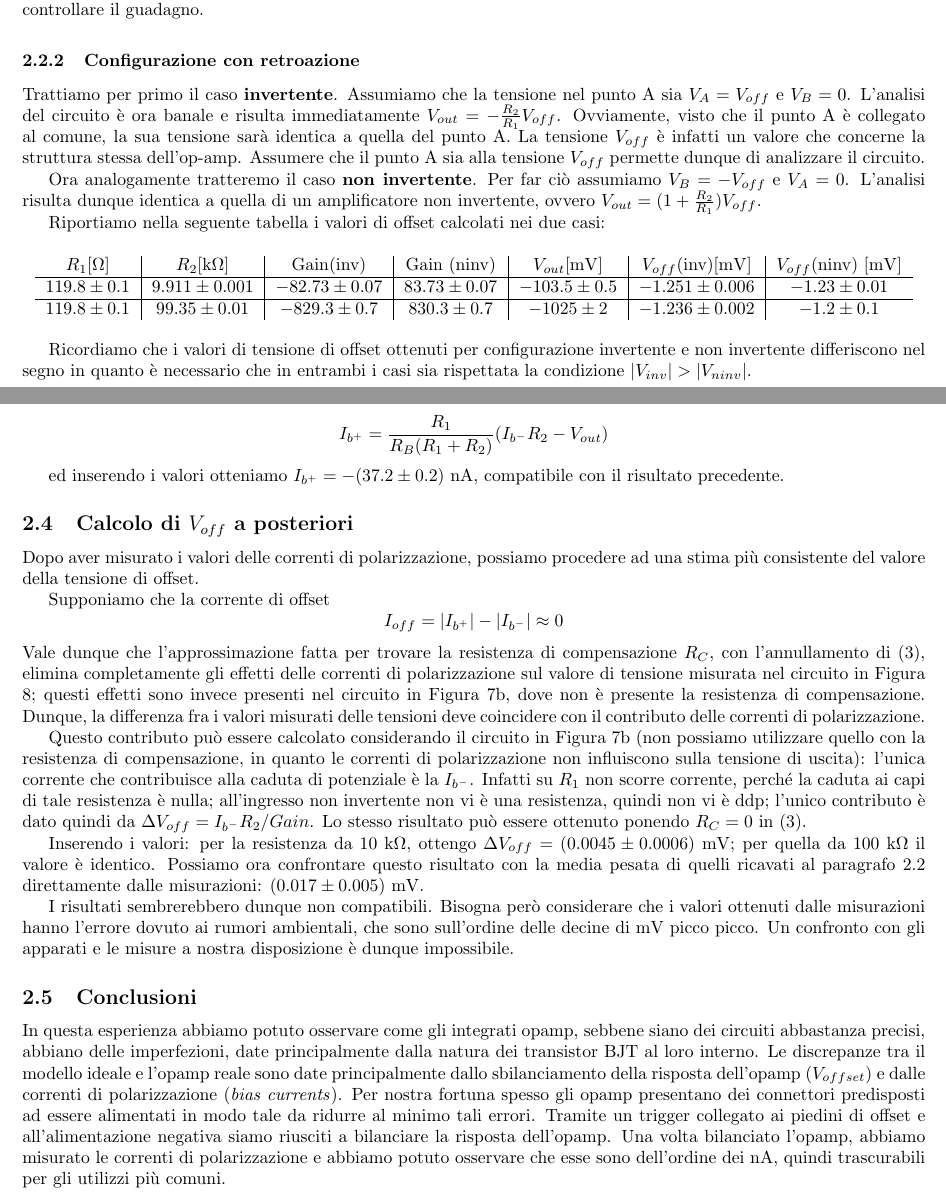
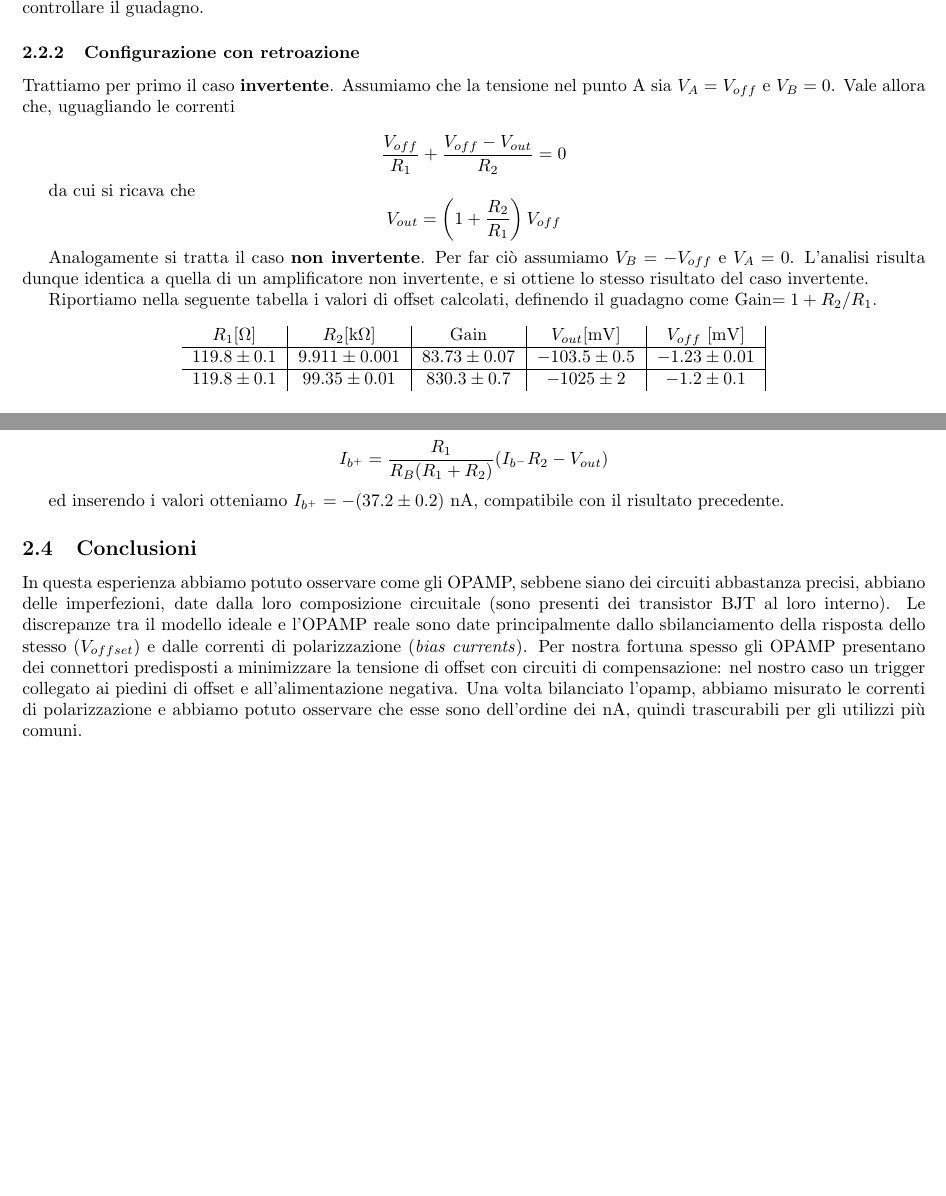
Before and after one commit to DejavuITA/LAB4, a LaTeX document (Ale/quaderno.tex, which reads E02/latex/conclusion.tex, E02/latex/current.tex, E02/latex/offset.tex): two parts of pages 6 and 9 of 9, joined at a grey line, cut so that both start at the same text, the shorter picture padded with empty space. Compiled offline with pdfLaTeX.

Commit message:
FINALE DELLA SERIE

```diff
--- a/E02/latex/conclusion.tex
+++ b/E02/latex/conclusion.tex
@@ -1,6 +1,5 @@
 \subsection{Conclusioni}
-In questa esperienza abbiamo potuto osservare come gli integrati opamp, sebbene siano dei circuiti abbastanza precisi, abbiano delle imperfezioni, date principalmente dalla natura dei transistor BJT al loro interno.
-Le discrepanze tra il modello ideale e l'opamp reale sono date principalmente dallo sbilanciamento della risposta dell'opamp ($V_{offset}$) e dalle correnti di polarizzazione (\textit{bias currents}).
-Per nostra fortuna spesso gli opamp presentano dei connettori predisposti ad essere alimentati in modo tale da ridurre al minimo tali errori.
-Tramite un trigger collegato ai piedini di offset e all'alimentazione negativa siamo riusciti a bilanciare la risposta dell'opamp.
+In questa esperienza abbiamo potuto osservare come gli OPAMP, sebbene siano dei circuiti abbastanza precisi, abbiano delle imperfezioni, date dalla loro composizione circuitale (sono presenti dei transistor BJT al loro interno).
+Le discrepanze tra il modello ideale e l'OPAMP reale sono date principalmente dallo sbilanciamento della risposta dello stesso ($V_{offset}$) e dalle correnti di polarizzazione (\textit{bias currents}).
+Per nostra fortuna spesso gli OPAMP presentano dei connettori predisposti a minimizzare la tensione di offset con circuiti di compensazione: nel nostro caso un trigger collegato ai piedini di offset e all'alimentazione negativa.
 Una volta bilanciato l'opamp, abbiamo misurato le correnti di polarizzazione e abbiamo potuto osservare che esse sono dell'ordine dei \si{\nano\ampere}, quindi trascurabili per gli utilizzi più comuni.
--- a/E02/latex/current.tex
+++ b/E02/latex/current.tex
@@ -81,17 +99,17 @@ $$I_{b^+} = \frac{R_1}{R_B(R_1+R_2)}(I_{b^-} R_2-V_{out})$$
 
 ed inserendo i valori otteniamo $I_{b^+} = - (37.2 \pm 0.2)$ \si{\nano\ampere}, compatibile con il risultato precedente.
 
-\subsection{Calcolo di $V_{off}$ a posteriori}
-\label{par2:v_off}
-
-Dopo aver misurato i valori delle correnti di polarizzazione, possiamo procedere ad una stima più consistente del valore della tensione di offset.
-
-Supponiamo che la corrente di offset
-$$I_{off} = |I_{b^+}|-|I_{b^-}| \approx 0$$
-Vale dunque che l'approssimazione fatta per trovare la resistenza di compensazione $R_C$, con l'annullamento di (\ref{eq2:Vout_currents}), elimina completamente gli effetti delle correnti di polarizzazione sul valore di tensione misurata nel circuito in Figura \ref{cir2:trimmer}; questi effetti sono invece presenti nel circuito in Figura \ref{cir:inv}, dove non è presente la resistenza di compensazione. Dunque, la differenza fra i valori misurati delle tensioni deve coincidere con il contributo delle correnti di polarizzazione.
-
-Questo contributo può essere calcolato considerando il circuito in Figura \ref{cir:inv} (non possiamo utilizzare quello con la resistenza di compensazione, in quanto le correnti di polarizzazione non influiscono sulla tensione di uscita): l'unica corrente che contribuisce alla caduta di potenziale è la $I_{b^-}$. Infatti su $R_1$ non scorre corrente, perché la caduta ai capi di tale resistenza è nulla; all'ingresso non invertente non vi è una resistenza, quindi non vi è ddp; l'unico contributo è dato quindi da $\Delta V_{off} = I_{b^-} R_2 / Gain$. Lo stesso risultato può essere ottenuto ponendo $R_C=0$ in (\ref{eq2:Vout_currents}).
-
-Inserendo i valori: per la resistenza da $10$ \si{\kilo\ohm}, ottengo $\Delta V_{off} = (0.0045 \pm 0.0006)$ \si{\milli\volt}; per quella da $100$ \si{\kilo\ohm} il valore è identico. Possiamo ora confrontare questo risultato con la media pesata di quelli ricavati al paragrafo \ref{par2:offset} direttamente dalle misurazioni: $(0.017 \pm 0.005)$ \si{\milli\volt}.
-
-I risultati sembrerebbero dunque non compatibili. Bisogna però considerare che i valori ottenuti dalle misurazioni hanno l'errore dovuto ai rumori ambientali, che sono sull'ordine delle decine di \si{\milli\volt} picco picco. Un confronto con gli apparati e le misure a nostra disposizione è dunque impossibile.
+%\subsection{Calcolo di $V_{off}$ a posteriori}
+%\label{par2:v_off}
+%
+%Dopo aver misurato i valori delle correnti di polarizzazione, possiamo procedere ad una stima più consistente del valore della tensione di offset.
+%
+%Supponiamo che la corrente di offset
+%$$I_{off} = |I_{b^+}|-|I_{b^-}| \approx 0$$
+%Vale dunque che l'approssimazione fatta per trovare la resistenza di compensazione $R_C$, con l'annullamento di (\ref{eq2:Vout_currents}), elimina completamente gli effetti delle correnti di polarizzazione sul valore di tensione misurata nel circuito in Figura \ref{cir2:trimmer}; questi effetti sono invece presenti nel circuito in Figura \ref{cir:inv}, dove non è presente la resistenza di compensazione. Dunque, la differenza fra i valori misurati delle tensioni deve coincidere con il contributo delle correnti di polarizzazione.
+%
+%Questo contributo può essere calcolato considerando il circuito in Figura \ref{cir:inv} (non possiamo utilizzare quello con la resistenza di compensazione, in quanto le correnti di polarizzazione non influiscono sulla tensione di uscita): l'unica corrente che contribuisce alla caduta di potenziale è la $I_{b^-}$. Infatti su $R_1$ non scorre corrente, perché la caduta ai capi di tale resistenza è nulla; all'ingresso non invertente non vi è una resistenza, quindi non vi è ddp; l'unico contributo è dato quindi da $\Delta V_{off} = I_{b^-} R_2 / Gain$. Lo stesso risultato può essere ottenuto ponendo $R_C=0$ in (\ref{eq2:Vout_currents}).
+%
+%Inserendo i valori: per la resistenza da $10$ \si{\kilo\ohm}, ottengo $\Delta V_{off} = (0.0045 \pm 0.0006)$ \si{\milli\volt}; per quella da $100$ \si{\kilo\ohm} il valore è identico. Possiamo ora confrontare questo risultato con la media pesata di quelli ricavati al paragrafo \ref{par2:offset} direttamente dalle misurazioni: $(0.017 \pm 0.005)$ \si{\milli\volt}.
+%
+%I risultati sembrerebbero dunque non compatibili. Bisogna però considerare che i valori ottenuti dalle misurazioni hanno l'errore dovuto ai rumori ambientali, che sono sull'ordine delle decine di \si{\milli\volt} picco picco. Un confronto con gli apparati e le misure a nostra disposizione è dunque impossibile.
--- a/E02/latex/offset.tex
+++ b/E02/latex/offset.tex
@@ -27,28 +27,31 @@ Con il circuito in Figura (\ref{cir:open_loop}) non possiamo quindi ricavare una
 
 \subsubsection{Configurazione con retroazione}
 
-Trattiamo per primo il caso \textbf{invertente}. Assumiamo che la tensione nel punto A sia $V_A=V_{off}$ e $V_B=0$. L'analisi del circuito è ora banale e risulta immediatamente $V_{out}=-\frac{R_2}{R_1}V_{off}$. Ovviamente, visto che il punto A è collegato al comune, la sua tensione sarà identica a quella del punto A. La tensione $V_{off}$ è infatti un valore che concerne la struttura stessa dell'op-amp. Assumere che il punto A sia alla tensione $V_{off}$ permette dunque di analizzare il circuito.
+Trattiamo per primo il caso \textbf{invertente}. Assumiamo che la tensione nel punto A sia $V_A=V_{off}$ e $V_B=0$. Vale allora che, uguagliando le correnti
 
-Ora analogamente tratteremo il caso \textbf{non invertente}. Per far ciò assumiamo $V_B=-V_{off}$ e $V_A=0$. L'analisi risulta dunque identica a quella di un amplificatore non invertente, ovvero $V_{out}=(1+\frac{R_2}{R_1})V_{off}$.
+$$\frac{V_{off}}{R_1} + \frac{V_{off}-V_{out}}{R_2} = 0$$
+
+da cui si ricava che
+$$V_{out}=\left(1+\frac{R_2}{R_1}\right) V_{off}$$
+
+Analogamente si tratta il caso \textbf{non invertente}. Per far ciò assumiamo $V_B=-V_{off}$ e $V_A=0$. L'analisi risulta dunque identica a quella di un amplificatore non invertente, e si ottiene lo stesso risultato del caso invertente.
 
 %I valori nominali delle componenti circuitali utilizzate sono: $R_1=\SI{120}{\ohm}$ e $R_2=\SI{10/100}{\kilo\ohm}$.
 
-Riportiamo nella seguente tabella i valori di offset calcolati nei due casi:
+Riportiamo nella seguente tabella i valori di offset calcolati, definendo il guadagno come Gain$=1+R_2/R_1$.
 
 \begin{center}
 \begin{savenotes}
 \begin{tabular}{c|c|c|c|c|c|c}
-$R_1[\si{\ohm}]$ & $R_2[\si{\kilo\ohm}]$ & Gain(inv) & Gain (ninv) &$V_{out} [\si{\milli\volt}]$ & $V_{off}$(inv)[\si{\milli\volt}] &$V_{off}$(ninv) [\si{\milli\volt}]\\
+$R_1[\si{\ohm}]$ & $R_2[\si{\kilo\ohm}]$ & Gain &$V_{out} [\si{\milli\volt}]$ & $V_{off}$ [\si{\milli\volt}]\\
 \hline
-$119.8\pm0.1$ & $9.911\pm0.001$  & $-82.73\pm0.07$ &$83.73\pm0.07$&  $-103.5 \pm 0.5$ & $-1.251 \pm0.006$ & $-1.23 \pm0.01$\\
+$119.8\pm0.1$ & $9.911\pm0.001$ & $83.73\pm0.07$&  $-103.5 \pm 0.5$ & $-1.23 \pm0.01$\\
 \hline
-$119.8\pm0.1$ & $99.35\pm0.01$  & $-829.3\pm0.7$ & $830.3\pm0.7$ &$ -1025 \pm 2$ & $-1.236 \pm 0.002$ & $-1.2 \pm0.1$\\
+$119.8\pm0.1$ & $99.35\pm0.01$ & $830.3\pm0.7$ &$ -1025 \pm 2$ & $-1.2 \pm0.1$\\
 
 \end{tabular}
 \end{savenotes}
 \end{center}
-
-Ricordiamo che i valori di tensione di offset ottenuti per configurazione invertente e non invertente differiscono nel segno in quanto è necessario che in entrambi i casi sia rispettata la condizione $|V_{inv}|>|V_{ninv}|$.
 
 \begin{wrapfigure}[17]{l}{0.55\textwidth}
   \begin{center}
```
Also changed, not shown: Casa/Quaderno di laboratorio.pdf, E02/latex/current.tex (20 more changed lines), E02/latex/offset.tex (14 more changed lines).
